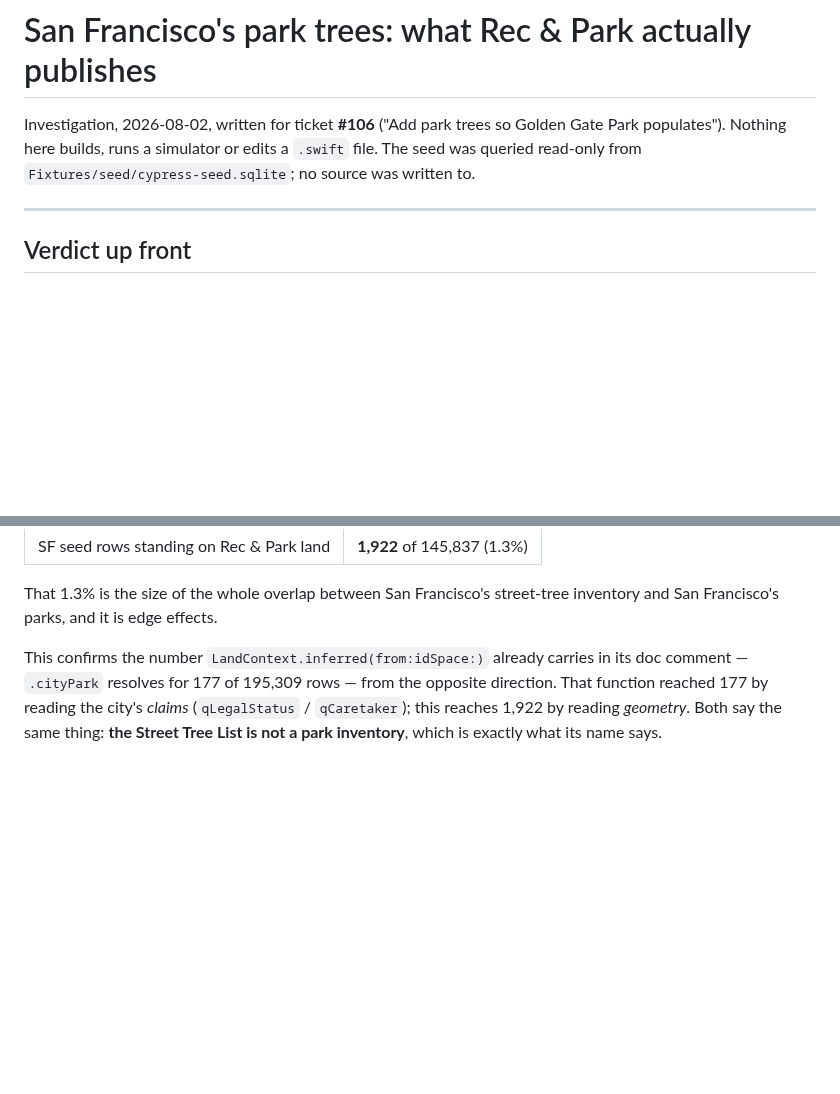
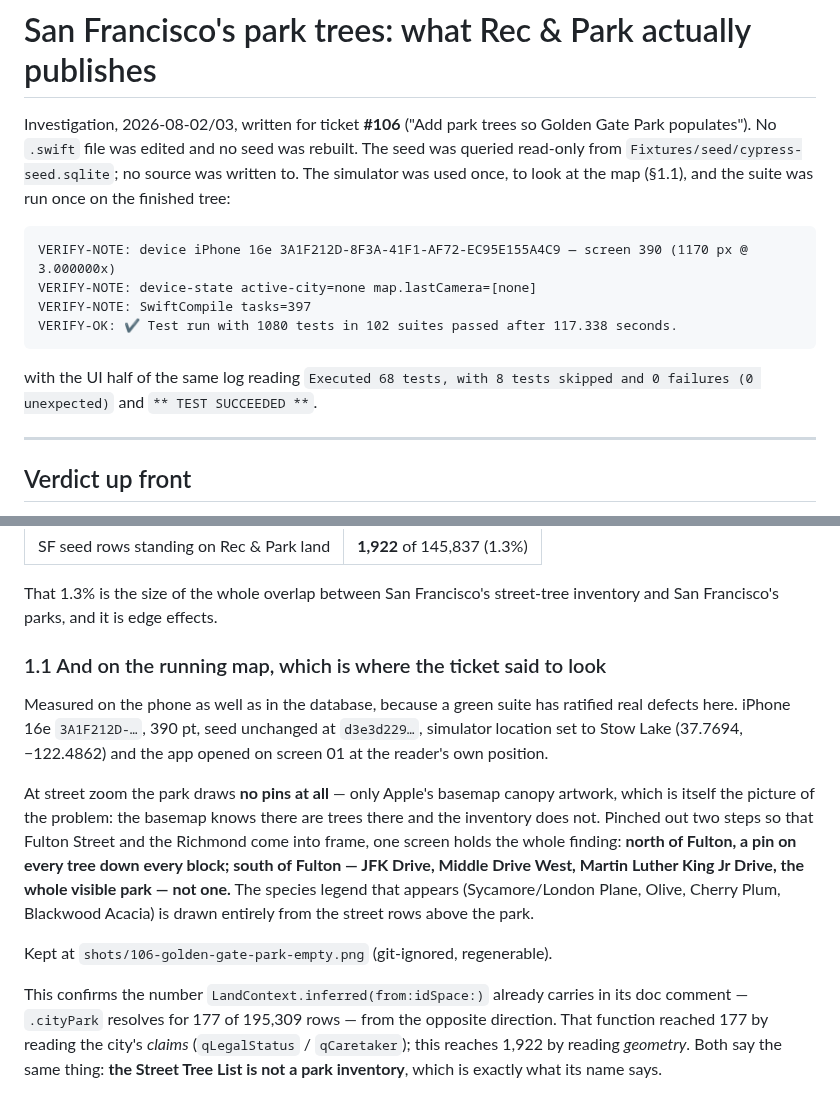
Before and after one commit to PlatosTwin/cypress, a Markdown page: docs/investigations/sf-park-trees.md, 2 parts joined by grey strips. Drawn GitHub-style; blank space fills up the shorter version.

Commit message:
#106: the running map at Golden Gate Park, and the verification lines for the finished tree

````diff
--- a/docs/investigations/sf-park-trees.md
+++ b/docs/investigations/sf-park-trees.md
@@ -1,8 +1,19 @@
 # San Francisco's park trees: what Rec & Park actually publishes
 
-Investigation, 2026-08-02, written for ticket **#106** ("Add park trees so Golden Gate Park
-populates"). Nothing here builds, runs a simulator or edits a `.swift` file. The seed was queried
-read-only from `Fixtures/seed/cypress-seed.sqlite`; no source was written to.
+Investigation, 2026-08-02/03, written for ticket **#106** ("Add park trees so Golden Gate Park
+populates"). No `.swift` file was edited and no seed was rebuilt. The seed was queried read-only
+from `Fixtures/seed/cypress-seed.sqlite`; no source was written to. The simulator was used once, to
+look at the map (§1.1), and the suite was run once on the finished tree:
+
+```
+VERIFY-NOTE: device iPhone 16e 3A1F212D-8F3A-41F1-AF72-EC95E155A4C9 — screen 390 (1170 px @ 3.000000x)
+VERIFY-NOTE: device-state active-city=none map.lastCamera=[none]
+VERIFY-NOTE: SwiftCompile tasks=397
+VERIFY-OK: ✔ Test run with 1080 tests in 102 suites passed after 117.338 seconds.
+```
+
+with the UI half of the same log reading `Executed 68 tests, with 8 tests skipped and 0 failures
+(0 unexpected)` and `** TEST SUCCEEDED **`.
 
 ---
 
@@ -106,6 +117,22 @@ The same measurement citywide, over all 240 Rec & Park property polygons (5,255
 
 That 1.3% is the size of the whole overlap between San Francisco's street-tree inventory and San
 Francisco's parks, and it is edge effects.
+
+### 1.1 And on the running map, which is where the ticket said to look
+
+Measured on the phone as well as in the database, because a green suite has ratified real defects
+here. iPhone 16e `3A1F212D-…`, 390 pt, seed unchanged at `d3e3d229…`, simulator location set to
+Stow Lake (37.7694, −122.4862) and the app opened on screen 01 at the reader's own position.
+
+At street zoom the park draws **no pins at all** — only Apple's basemap canopy artwork, which is
+itself the picture of the problem: the basemap knows there are trees there and the inventory does
+not. Pinched out two steps so that Fulton Street and the Richmond come into frame, one screen holds
+the whole finding: **north of Fulton, a pin on every tree down every block; south of Fulton — JFK
+Drive, Middle Drive West, Martin Luther King Jr Drive, the whole visible park — not one.** The
+species legend that appears (Sycamore/London Plane, Olive, Cherry Plum, Blackwood Acacia) is drawn
+entirely from the street rows above the park.
+
+Kept at `shots/106-golden-gate-park-empty.png` (git-ignored, regenerable).
 
 This confirms the number `LandContext.inferred(from:idSpace:)` already carries in its doc comment
 — `.cityPark` resolves for 177 of 195,309 rows — from the opposite direction. That function reached
````
